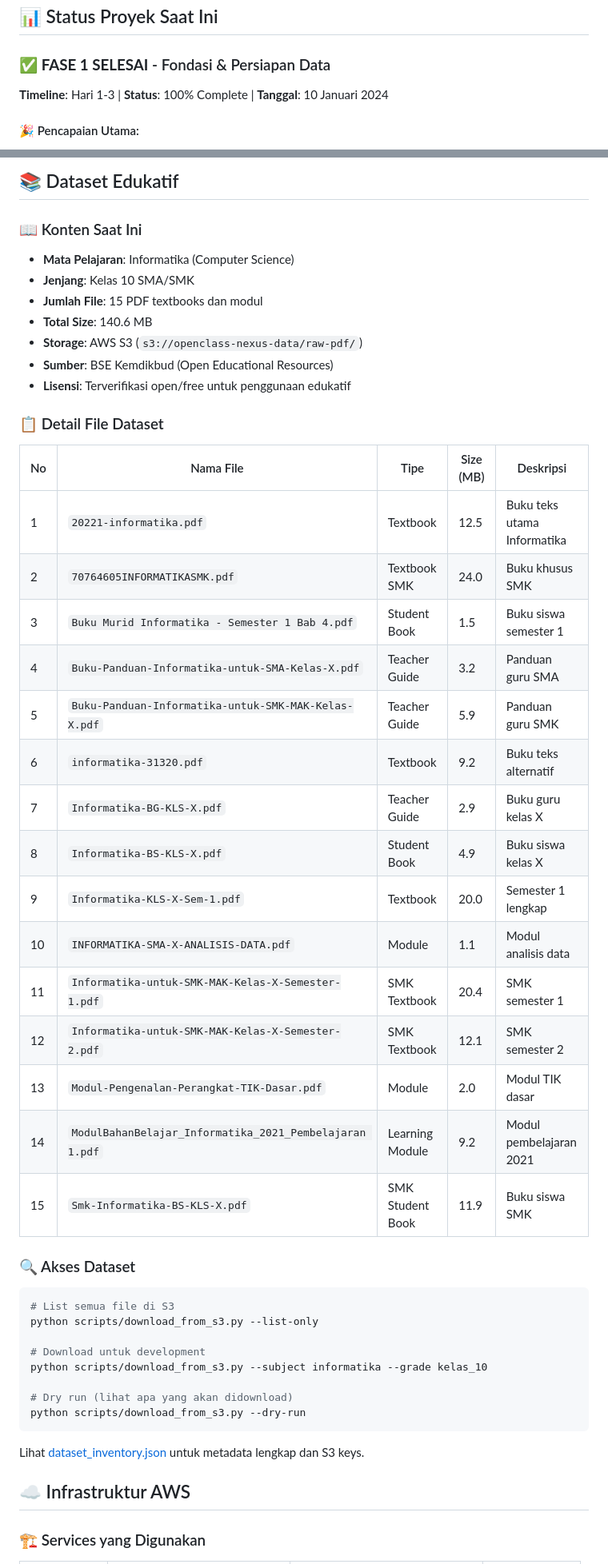
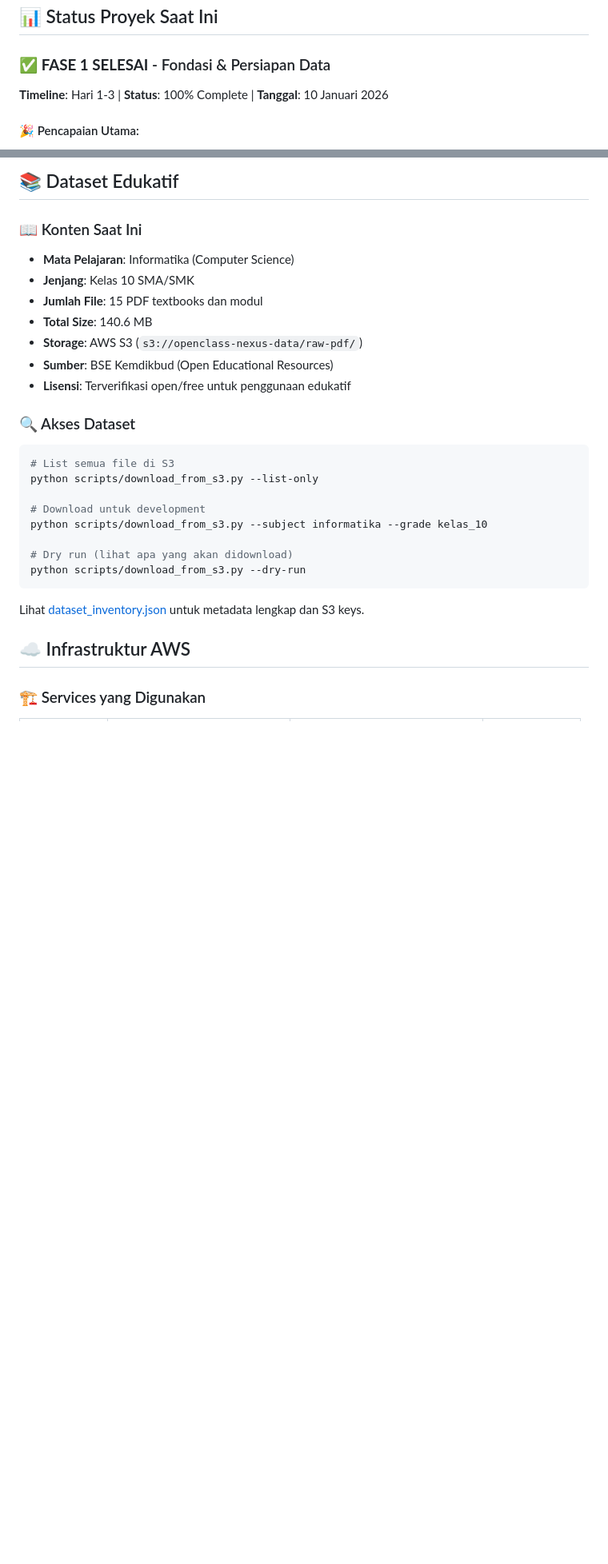
Before and after one commit to habibiahmada/openclass-NexusAI, a Markdown page: README.md, 2 parts joined by grey strips. Shown at 80% size. Drawn GitHub-style; blank space fills up the shorter version.

````diff
--- a/README.md
+++ b/README.md
@@ -52,7 +52,7 @@ graph TB
 ## 📊 Status Proyek Saat Ini
 
 ### ✅ **FASE 1 SELESAI** - Fondasi & Persiapan Data
-**Timeline**: Hari 1-3 | **Status**: 100% Complete | **Tanggal**: 10 Januari 2024
+**Timeline**: Hari 1-3 | **Status**: 100% Complete | **Tanggal**: 10 Januari 2026
 
 #### 🎉 Pencapaian Utama:
 - ✅ **15 File PDF Edukatif** berhasil diupload ke S3 (140.6 MB)
@@ -192,25 +192,6 @@ For detailed structure, see [PROJECT_STRUCTURE.md](PROJECT_STRUCTURE.md).
 - **Storage**: AWS S3 (`s3://openclass-nexus-data/raw-pdf/`)
 - **Sumber**: BSE Kemdikbud (Open Educational Resources)
 - **Lisensi**: Terverifikasi open/free untuk penggunaan edukatif
-
-### 📋 Detail File Dataset
-| No | Nama File | Tipe | Size (MB) | Deskripsi |
-|----|-----------|------|-----------|-----------|
-| 1 | `20221-informatika.pdf` | Textbook | 12.5 | Buku teks utama Informatika |
-| 2 | `70764605INFORMATIKASMK.pdf` | Textbook SMK | 24.0 | Buku khusus SMK |
-| 3 | `Buku Murid Informatika - Semester 1 Bab 4.pdf` | Student Book | 1.5 | Buku siswa semester 1 |
-| 4 | `Buku-Panduan-Informatika-untuk-SMA-Kelas-X.pdf` | Teacher Guide | 3.2 | Panduan guru SMA |
-| 5 | `Buku-Panduan-Informatika-untuk-SMK-MAK-Kelas-X.pdf` | Teacher Guide | 5.9 | Panduan guru SMK |
-| 6 | `informatika-31320.pdf` | Textbook | 9.2 | Buku teks alternatif |
-| 7 | `Informatika-BG-KLS-X.pdf` | Teacher Guide | 2.9 | Buku guru kelas X |
-| 8 | `Informatika-BS-KLS-X.pdf` | Student Book | 4.9 | Buku siswa kelas X |
-| 9 | `Informatika-KLS-X-Sem-1.pdf` | Textbook | 20.0 | Semester 1 lengkap |
-| 10 | `INFORMATIKA-SMA-X-ANALISIS-DATA.pdf` | Module | 1.1 | Modul analisis data |
-| 11 | `Informatika-untuk-SMK-MAK-Kelas-X-Semester-1.pdf` | SMK Textbook | 20.4 | SMK semester 1 |
-| 12 | `Informatika-untuk-SMK-MAK-Kelas-X-Semester-2.pdf` | SMK Textbook | 12.1 | SMK semester 2 |
-| 13 | `Modul-Pengenalan-Perangkat-TIK-Dasar.pdf` | Module | 2.0 | Modul TIK dasar |
-| 14 | `ModulBahanBelajar_Informatika_2021_Pembelajaran 1.pdf` | Learning Module | 9.2 | Modul pembelajaran 2021 |
-| 15 | `Smk-Informatika-BS-KLS-X.pdf` | SMK Student Book | 11.9 | Buku siswa SMK |
 
 ### 🔍 Akses Dataset
 ```bash
````
Also changed, not shown: other parts of README.md (+3 -3 lines).
